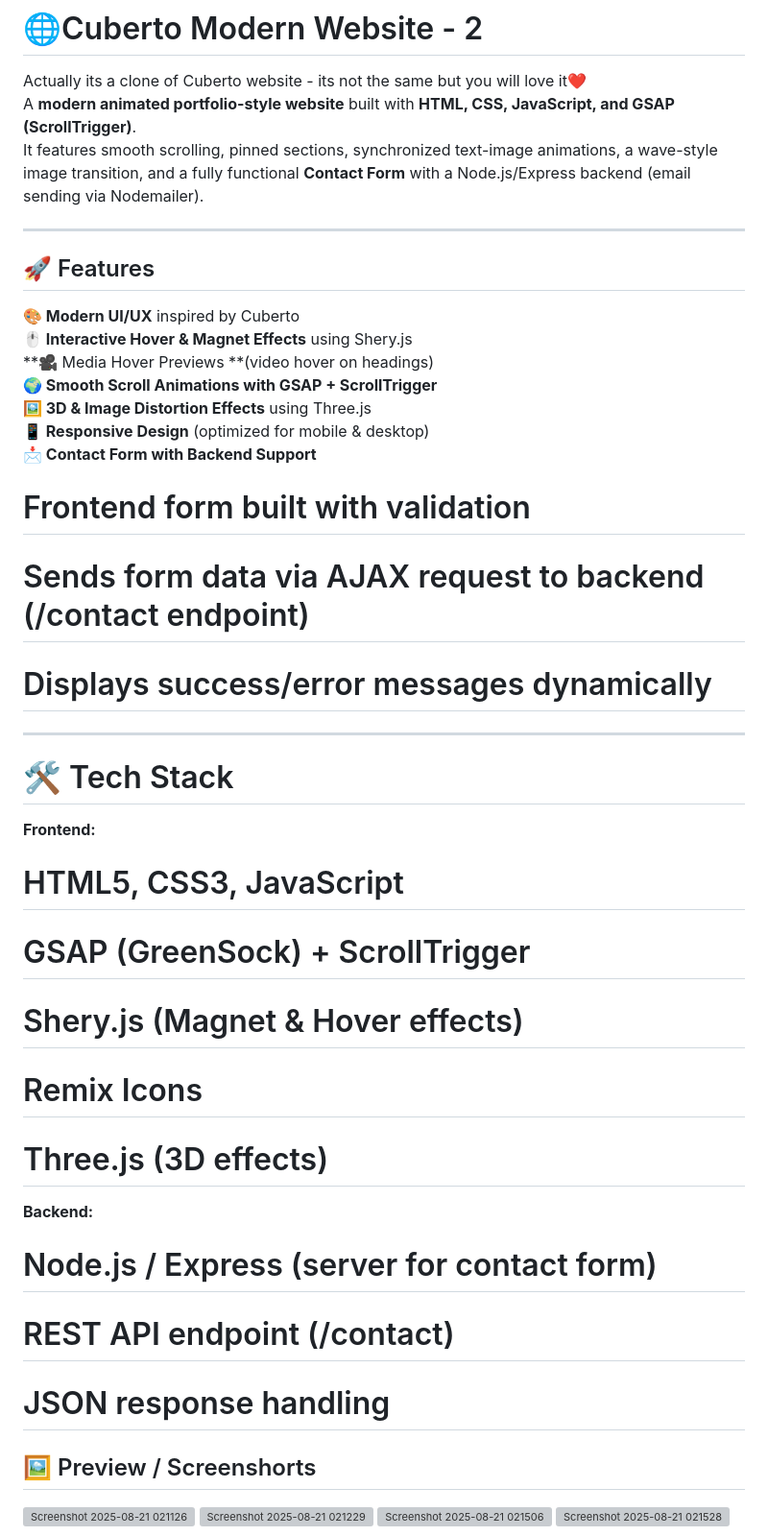
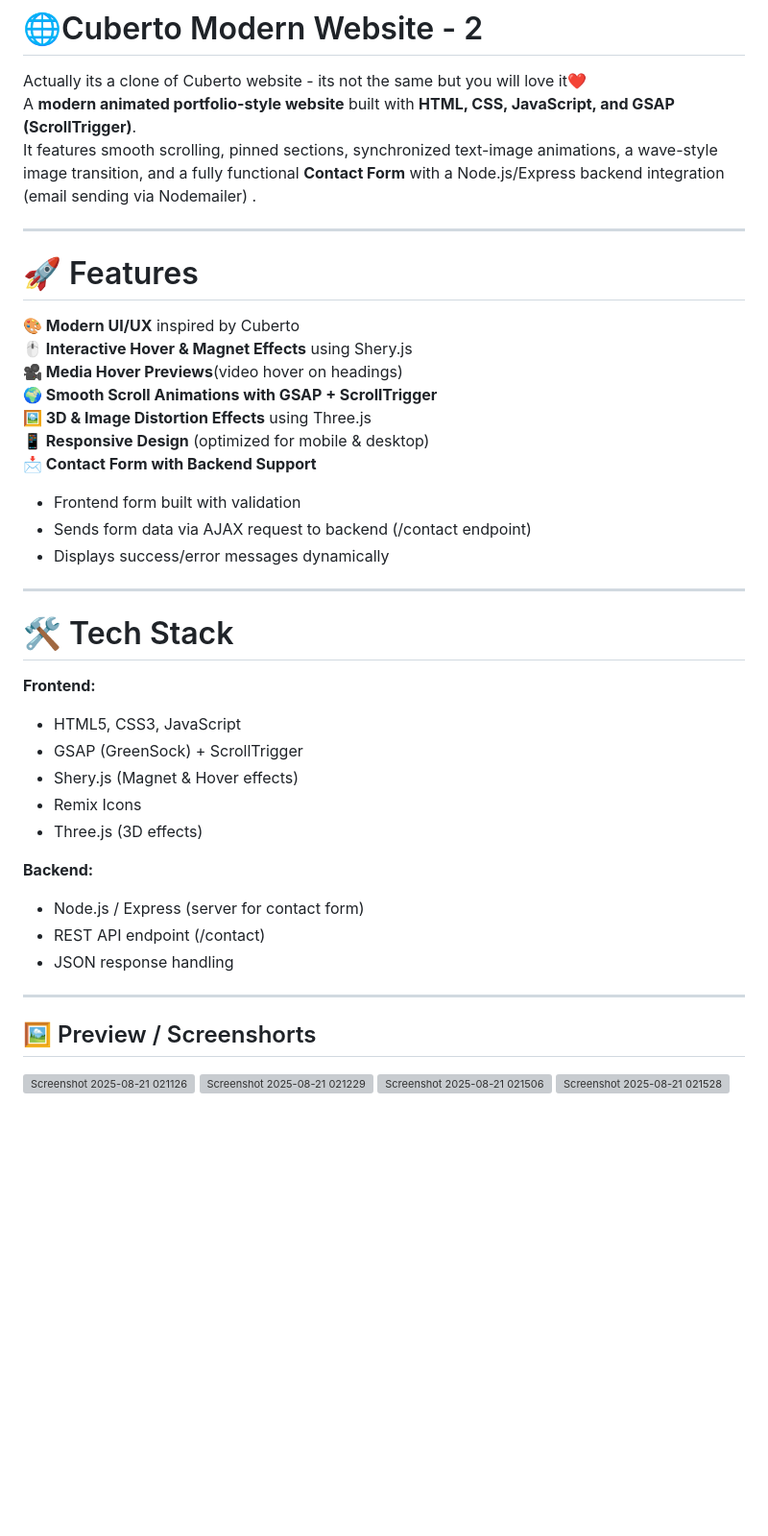
Before and after one commit to its-shivam-ricky/Cuberto-mordern-website-2, a Markdown page: README.md, the part around the change. Shown at 96% size. GitHub-like rendering; blank space fills up the shorter version; grey boxes are pictures that could not be loaded.

```diff
--- a/README.md
+++ b/README.md
@@ -1,34 +1,38 @@
 # 🌐Cuberto Modern Website - 2
 Actually its a clone of Cuberto website - its not the same but you will love it❤️<br>
 A **modern animated portfolio-style website** built with **HTML, CSS, JavaScript, and GSAP (ScrollTrigger)**.
-It features smooth scrolling, pinned sections, synchronized text-image animations, a wave-style image transition, and a fully functional **Contact Form** with a Node.js/Express backend (email sending via Nodemailer).
+It features smooth scrolling, pinned sections, synchronized text-image animations, a wave-style image transition, and a fully functional **Contact Form** with a Node.js/Express backend integration (email sending via Nodemailer) .
 
 ---
 
-## 🚀 Features
+# 🚀 Features
 **🎨 Modern UI/UX** inspired by Cuberto<br>
 **🖱️ Interactive Hover & Magnet Effects** using Shery.js<br>
-**🎥 Media Hover Previews **(video hover on headings)<br>
+**🎥 Media Hover Previews**(video hover on headings)<br>
 **🌍 Smooth Scroll Animations with GSAP + ScrollTrigger**<br>
 **🖼️ 3D & Image Distortion Effects** using Three.js<br>
 **📱 Responsive Design** (optimized for mobile & desktop)<br>
 **📩 Contact Form with Backend Support**<br>
-# Frontend form built with validation<br>
-# Sends form data via AJAX request to backend (/contact endpoint)<br>
-# Displays success/error messages dynamically<br>
+ - Frontend form built with validation<br>
+ - Sends form data via AJAX request to backend (/contact endpoint)<br>
+ - Displays success/error messages dynamically<br>
+
 ---
+
 # 🛠️ Tech Stack
 **Frontend:**
-# HTML5, CSS3, JavaScript
-# GSAP (GreenSock) + ScrollTrigger
-# Shery.js (Magnet & Hover effects)
-# Remix Icons
-# Three.js (3D effects)
+- HTML5, CSS3, JavaScript
+- GSAP (GreenSock) + ScrollTrigger
+- Shery.js (Magnet & Hover effects)
+- Remix Icons
+- Three.js (3D effects)
 
 **Backend:**
-# Node.js / Express (server for contact form)
-# REST API endpoint (/contact)
-# JSON response handling
+- Node.js / Express (server for contact form)
+- REST API endpoint (/contact)
+- JSON response handling
+
+---
 
 ## 🖼️ Preview / Screenshorts
 
```
